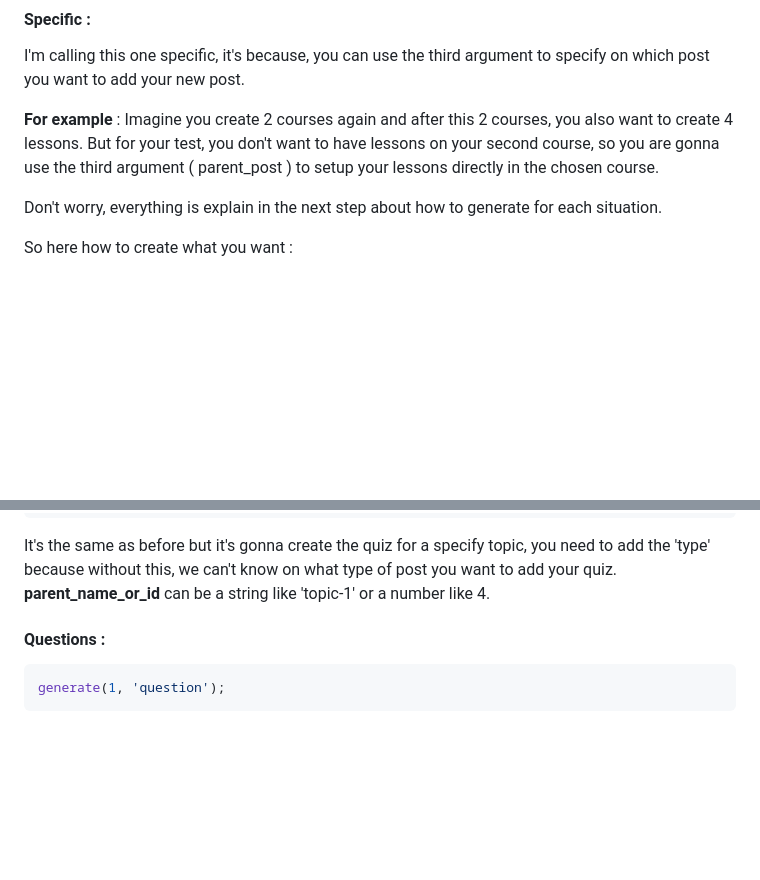
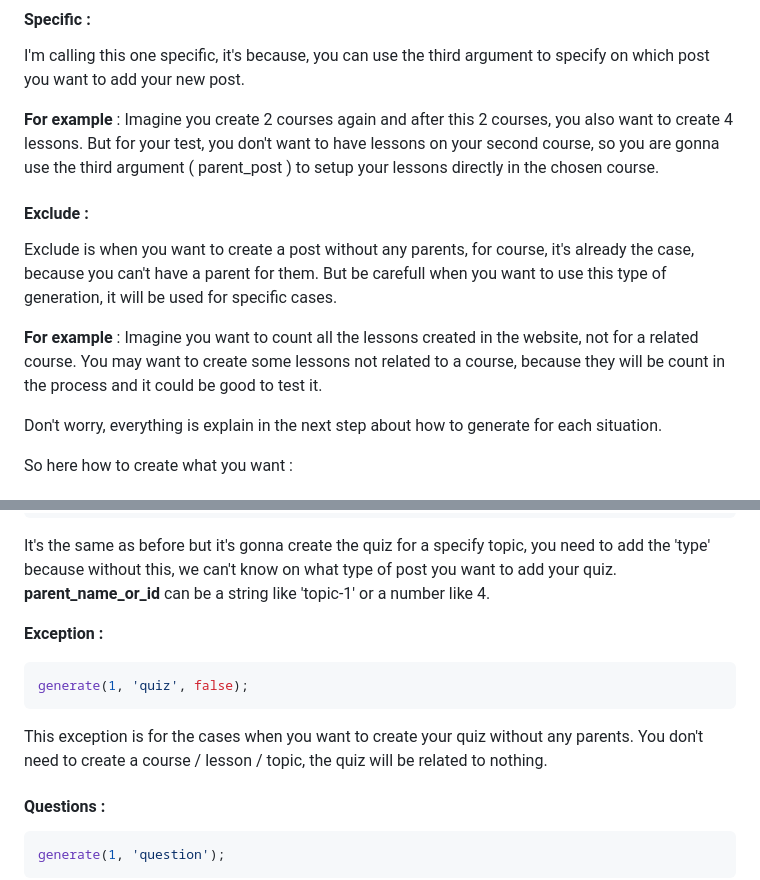
Before and after one commit to TangibleInc/populater-module, a Markdown page: docs/index.md, 2 parts joined by grey strips. GitHub-like rendering; blank space fills up the shorter version.

````diff
--- a/docs/index.md
+++ b/docs/index.md
@@ -38,6 +50,12 @@ The standard is when you're going to generate something with just the first two
 I'm calling this one specific, it's because, you can use the third argument to specify on which post you want to add your new post.
 
 **For example** : Imagine you create 2 courses again and after this 2 courses, you also want to create 4 lessons. But for your test, you don't want to have lessons on your second course, so you are gonna use the third argument ( parent_post ) to setup your lessons directly in the chosen course.
+
+#### Exclude :
+
+Exclude is when you want to create a post without any parents, for course, it's already the case, because you can't have a parent for them. But be carefull when you want to use this type of generation, it will be used for specific cases.
+
+**For example** : Imagine you want to count all the lessons created in the website, not for a related course. You may want to create some lessons not related to a course, because they will be count in the process and it could be good to test it.
 
 Don't worry, everything is explain in the next step about how to generate for each situation.
 
@@ -141,6 +171,14 @@ generate(1, 'quiz', [
 ```
 
 It's the same as before but it's gonna create the quiz for a specify topic, you need to add the 'type' because without this, we can't know on what type of post you want to add your quiz. **parent_name_or_id** can be a string like 'topic-1' or a number like 4.
+
+**<a id="populater-quizzes-exception"></a>Exception :**
+
+```php
+generate(1, 'quiz', false);
+```
+
+This exception is for the cases when you want to create your quiz without any parents. You don't need to create a course / lesson / topic, the quiz will be related to nothing.
 
 #### <a id="populater-questions"></a>Questions :
 
````
Also changed, not shown: other parts of docs/index.md (+84 -5 lines), docs/dev.md (+2 -0 lines).
